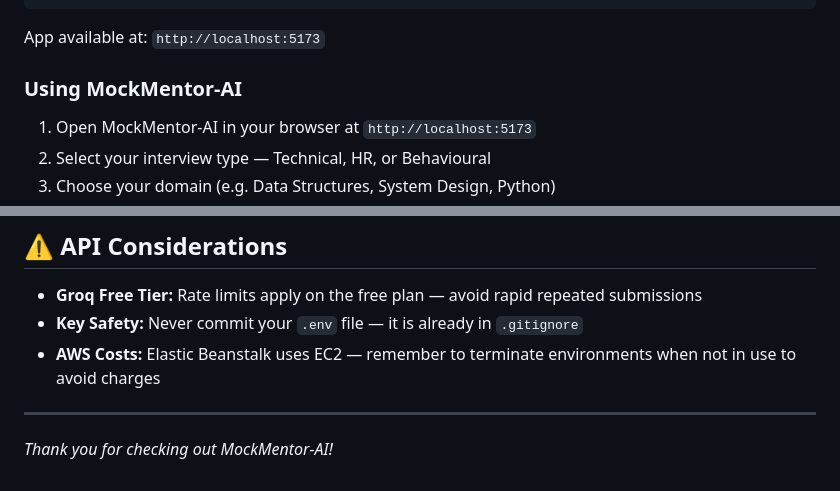
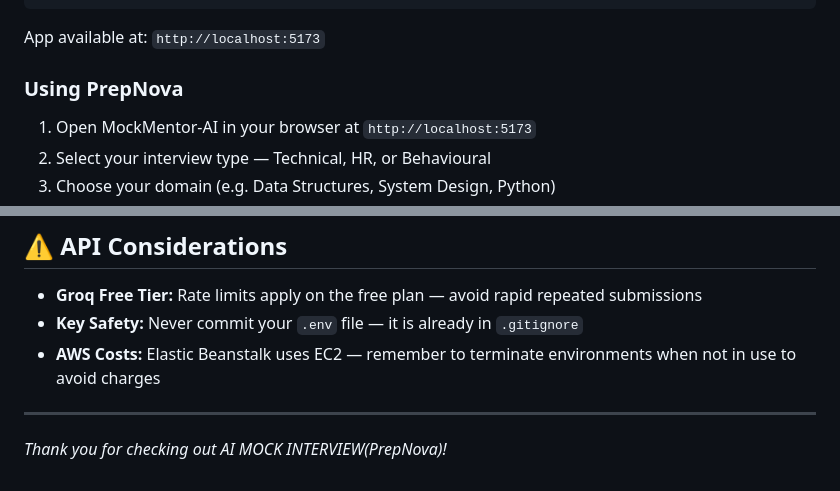
Before and after one commit to Irin356/MockMentor, a Markdown page: README.md, 2 parts joined by grey strips. GitHub-like rendering.

````diff
--- a/README.md
+++ b/README.md
@@ -161,7 +161,7 @@ npm run dev
 ```
 App available at: `http://localhost:5173`
 
-### Using MockMentor-AI
+### Using PrepNova
 
 1. Open MockMentor-AI in your browser at `http://localhost:5173`
 2. Select your interview type — Technical, HR, or Behavioural
@@ -247,4 +247,4 @@ MockMentor-AI is MIT licensed — see the [LICENSE](LICENSE) file for details.
 
 ---
 
-*Thank you for checking out MockMentor-AI!*
+*Thank you for checking out AI MOCK INTERVIEW(PrepNova)!*
````
Also changed, not shown: other parts of README.md (+6 -6 lines).
